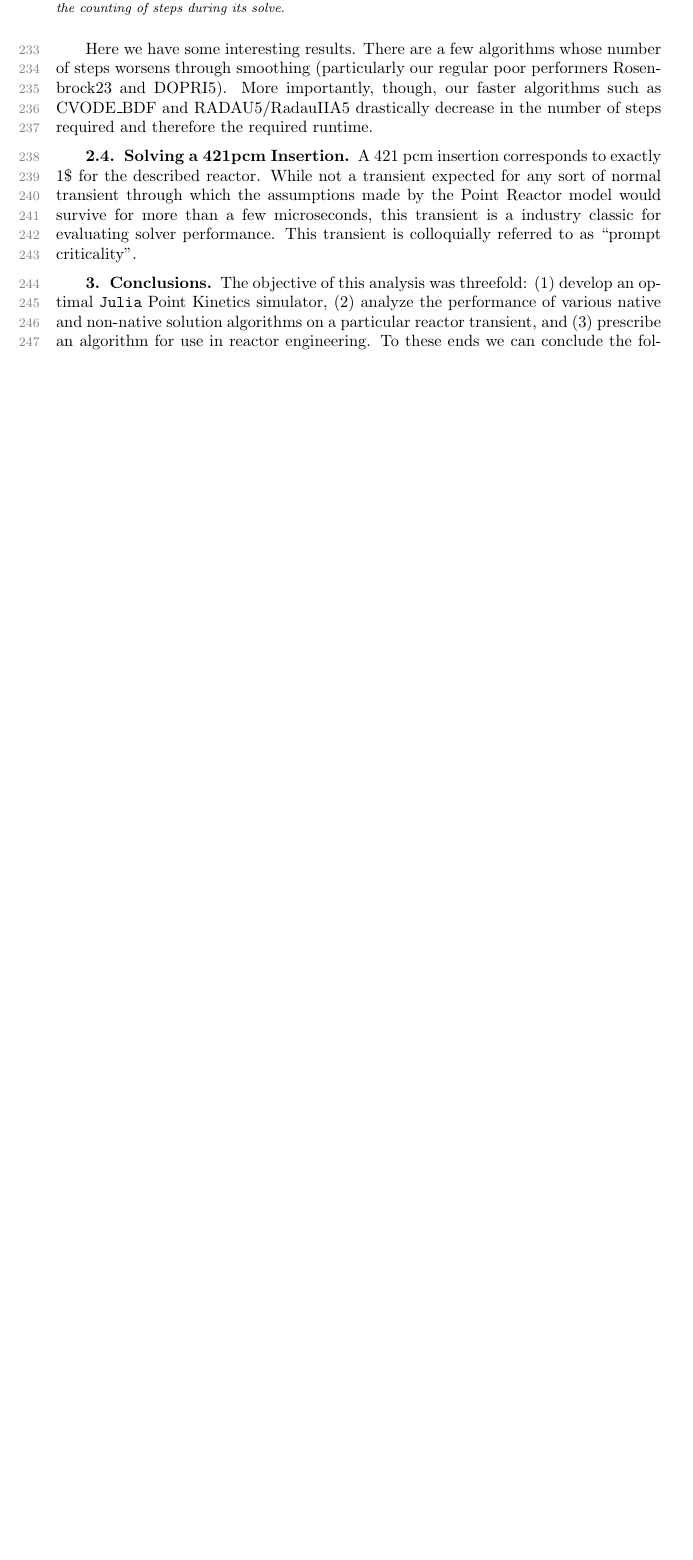
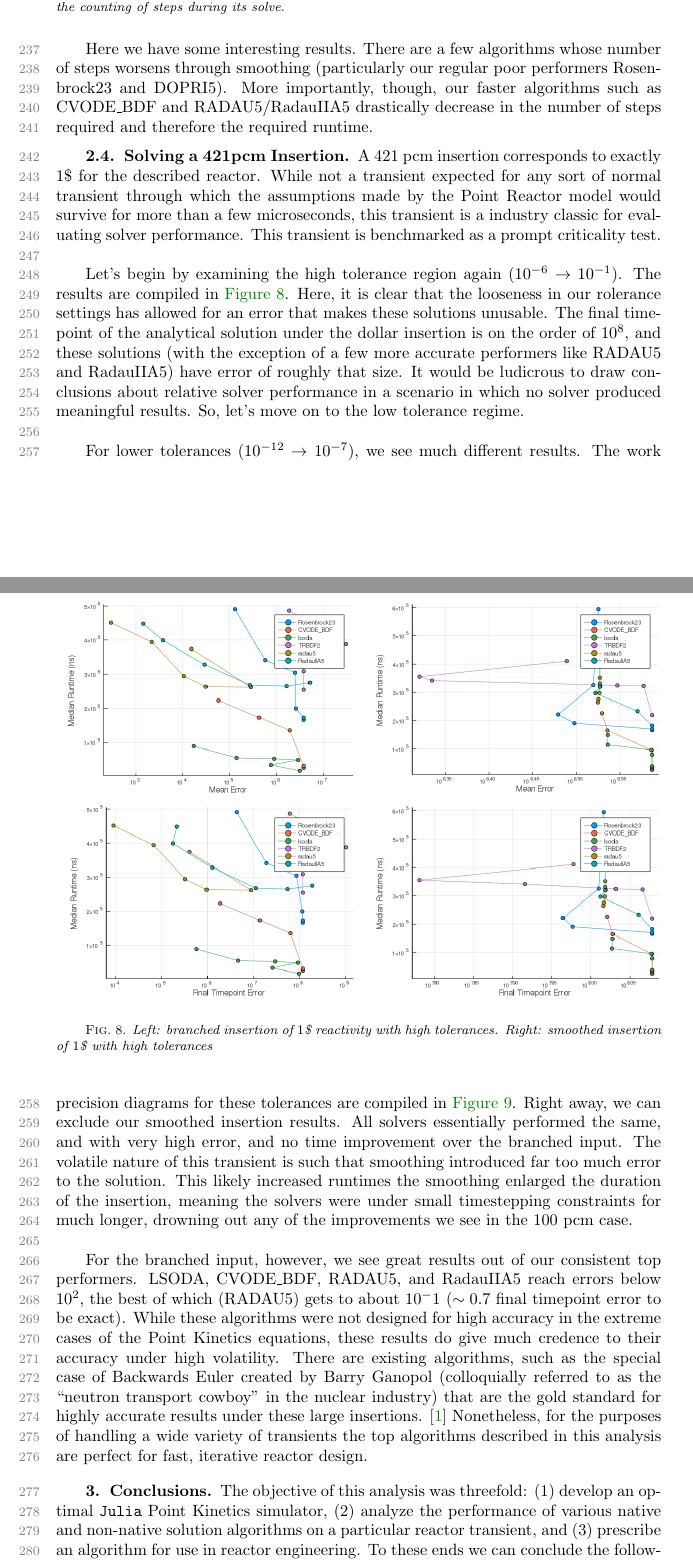
Before and after one commit to ClydeHuibregtse/point_kinetics, a LaTeX paper (paper/point_kinetics.tex, which reads paper/siamart171218.cls): part of page 9 of 10 before the commit and two parts of pages 9 and 10 of 11 after it, the two joined at a grey line, cut so that both start at the same text, the shorter picture padded with empty space. Compiled offline with pdfLaTeX.

Commit message:
paper final draft 1 - ready for peer revew

```diff
--- a/paper/point_kinetics.tex
+++ b/paper/point_kinetics.tex
@@ -535,5 +541,26 @@ A $421$ pcm insertion corresponds to exactly $1$\$ for the described reactor.
 While not a transient expected for any sort of normal transient through which the
 assumptions made by the Point Reactor model would survive for more than a few microseconds,
 this transient is a industry classic for evaluating solver performance. This transient
-is colloquially referred to as ``prompt criticality".
+is benchmarked as a prompt criticality test. \\
 
+Let's begin by examining the high tolerance region again ($10^{-6} \rightarrow 10^{-1}$).
+The results are compiled in \cref{fig:high-tol-both-dollar}.
+\begin{figure}
+  \includegraphics[width=0.5\textwidth]{../plots/work-precision/-high_tolerance_421pcm.png}
+  \includegraphics[width=0.5\textwidth]{../plots/work-precision/-high_tolerance_421pcm_tanh.png}
+  \includegraphics[width=0.5\textwidth]{../plots/work-precision/final_tp-high_tolerance_421pcm.png}
+  \includegraphics[width=0.5\textwidth]{../plots/work-precision/final_tp-high_tolerance_421pcm_tanh.png}
+  \caption{Left: branched insertion of $1$\$ reactivity with high tolerances.
+  Right: smoothed insertion of $1$\$ with high tolerances}
+  \label{fig:high-tol-both-dollar}
+\end{figure}
+Here, it is clear that the looseness in our rolerance settings has allowed for
+an error that makes these solutions unusable. The final timepoint of the analytical
+solution under the dollar insertion is on the order of $10^8$, and these solutions
+(with the exception of a few more accurate performers like RADAU5 and RadauIIA5)
+have error of roughly that size. It would be ludicrous to draw conclusions about
+relative solver performance in a scenario in which no solver produced meaningful
+results. So, let's move on to the low tolerance regime. \\
+
+For lower tolerances ($10^{-12} \rightarrow 10^{-7}$), we see much different results.
+The work precision diagrams for these tolerances are compiled in \cref{fig:low-tol-both-dollar}.
@@ -540,3 +572,26 @@ is colloquially referred to as ``prompt criticality".
+  \caption{Left: branched insertion of $1$\$ reactivity with low tolerances.
+  Right: smoothed insertion of $1$\$ with low tolerances}
+  \label{fig:low-tol-both-dollar}
+\end{figure}
+Right away, we can exclude our smoothed insertion results. All solvers essentially performed
+the same, and with very high error, and no time improvement over the branched input.
+The volatile nature of this transient is such that smoothing introduced far too much
+error to the solution. This likely increased runtimes the smoothing enlarged the duration
+of the insertion, meaning the solvers were under small timestepping constraints for
+much longer, drowning out any of the improvements we see in the $100$ pcm case. \\
+
+For the branched input, however, we see great results out of our consistent top
+performers. LSODA, CVODE\_BDF, RADAU5, and RadauIIA5 reach errors below $10^2$,
+the best of which (RADAU5) gets to about $10^-1$ ($\sim 0.7$ final timepoint
+error to be exact). While these algorithms were not designed for high accuracy in the
+extreme cases of the Point Kinetics equations, these results do give much credence
+to their accuracy under high volatility. There are existing algorithms, such as the
+special case of Backwards Euler created by Barry Ganopol (colloquially referred to as
+the ``neutron transport cowboy" in the nuclear industry)
+that are the gold standard for highly accurate results under these
+large insertions. \cite{Ganopol_accurate} Nonetheless, for the purposes of handling
+a wide variety of transients the top algorithms described in this analysis are
+perfect for fast, iterative reactor design.
 
 \section{Conclusions}
 The objective of this analysis was threefold: (1) develop an optimal \texttt{Julia}
--- a/paper/siamart171218.cls
+++ b/paper/siamart171218.cls
@@ -169,7 +169,7 @@
 %%
 \DeclareOption{translated}{\@translatedtrue} % jan 7 2004
 %\DeclareOption{openbib}{\@openbibtrue}
-\ExecuteOptions{letterpaper,10pt,twoside,onecolumn,leqno,draft,notitlepage}
+\ExecuteOptions{letterpaper,10pt,twoside,onecolumn,leqno,notitlepage}
 \ProcessOptions
 %
 % eliminate siam10.clo altogether:
```
Also changed, not shown: paper/point_kinetics.pdf, plots/work-precision/-high_tolerance_421pcm.png, plots/work-precision/-high_tolerance_421pcm_tanh.png (added), plots/work-precision/-low_tolerance_421pcm.png (added), plots/work-precision/-low_tolerance_421pcm_tanh.png (added), plots/work-precision/final_tp-high_tolerance_421pcm.png, plots/work-precision/final_tp-high_tolerance_421pcm_tanh.png, plots/work-precision/final_tp-low_tolerance_421pcm.png (added), plots/work-precision/final_tp-low_tolerance_421pcm_tanh.png (added), paper/point_kinetics.tex (86 more changed lines), 9 other files.
